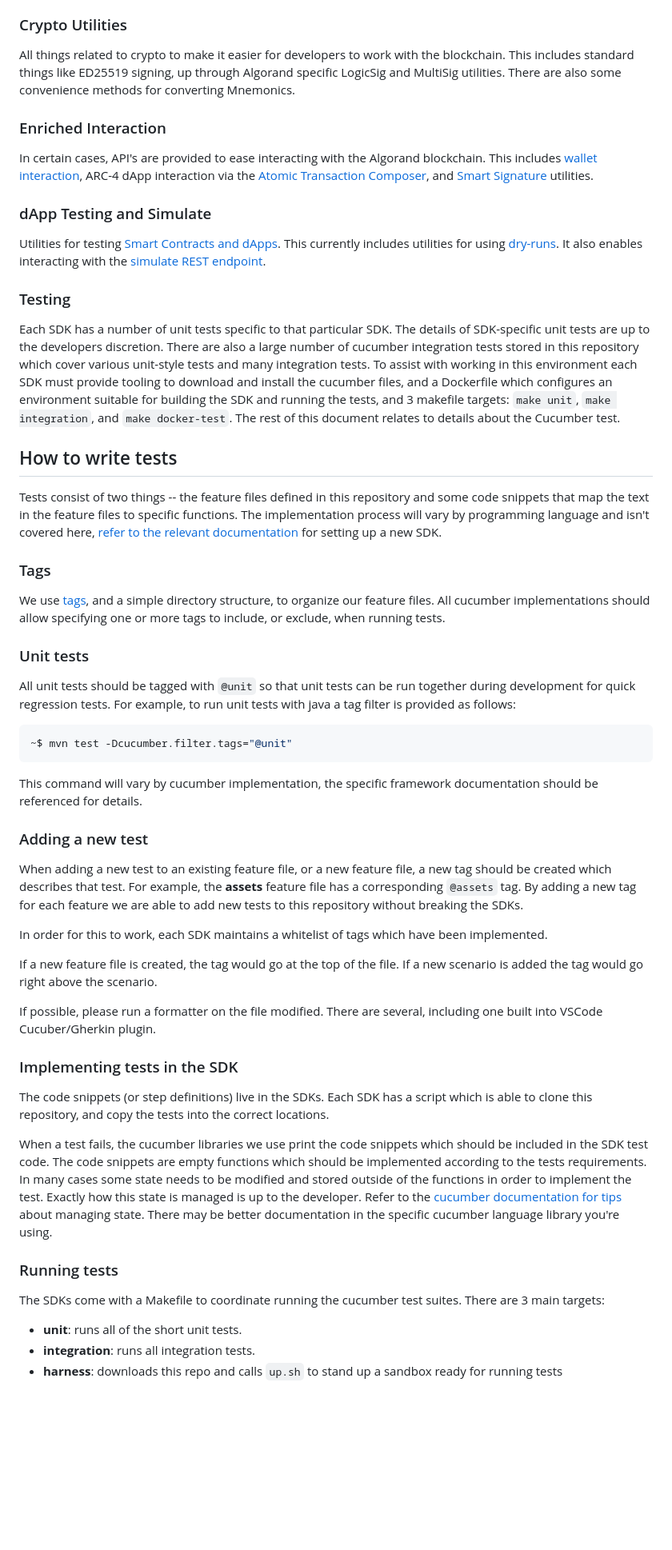
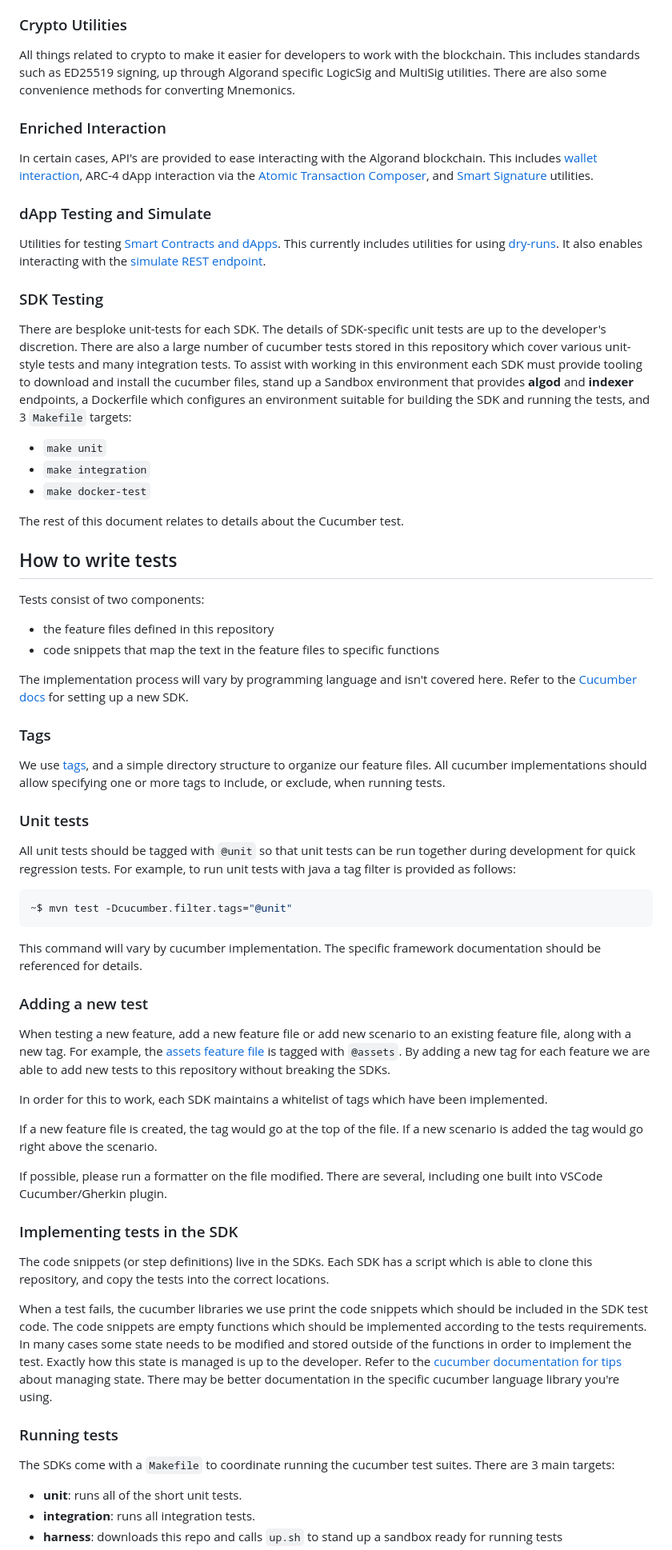
Before and after one commit to algorand/algorand-sdk-testing, a Markdown page: README.md, the part around one of its changes. Shown at 80% size. Rendered like a GitHub page; blank space fills up the shorter version.

````diff
--- a/README.md
+++ b/README.md
@@ -122,7 +122,7 @@ To ensure that transactions are compact and can hash consistently, there are som
 
 ### Crypto Utilities
 
-All things related to crypto to make it easier for developers to work with the blockchain. This includes standard things like ED25519 signing, up through Algorand specific LogicSig and MultiSig utilities. There are also some convenience methods for converting Mnemonics.
+All things related to crypto to make it easier for developers to work with the blockchain. This includes standards such as ED25519 signing, up through Algorand specific LogicSig and MultiSig utilities. There are also some convenience methods for converting Mnemonics.
 
 ### Enriched Interaction
 
@@ -136,17 +136,30 @@ and [Smart Signature](https://developer.algorand.org/docs/get-details/dapps/smar
 
 Utilities for testing [Smart Contracts and dApps](https://developer.algorand.org/docs/get-details/dapps/smart-contracts/). This currently includes utilities for using [dry-runs](https://developer.algorand.org/docs/get-details/dapps/smart-contracts/debugging/?from_query=dry#dryrun-rest-endpoint). It also enables interacting with the [simulate REST endpoint](https://developer.algorand.org/docs/rest-apis/algod/?from_query=simulate#post-v2transactionssimulate).
 
-### Testing
+### SDK Testing
 
-Each SDK has a number of unit tests specific to that particular SDK. The details of SDK-specific unit tests are up to the developers discretion. There are also a large number of cucumber integration tests stored in this repository which cover various unit-style tests and many integration tests. To assist with working in this environment each SDK must provide tooling to download and install the cucumber files, and a Dockerfile which configures an environment suitable for building the SDK and running the tests, and 3 makefile targets: `make unit`, `make integration`, and `make docker-test`. The rest of this document relates to details about the Cucumber test.
+There are besploke unit-tests for each SDK. The details of SDK-specific unit tests are up to the developer's discretion. There are also a large number of cucumber tests stored in this repository which cover various unit-style tests and many integration tests. To assist with working in this environment each SDK must provide tooling to download and install the cucumber files, stand up a Sandbox environment that provides
+**algod** and **indexer** endpoints,
+a Dockerfile which configures an environment suitable for building the SDK and running the tests, and 3 `Makefile` targets:
+
+- `make unit`
+- `make integration`
+- `make docker-test`
+
+The rest of this document relates to details about the Cucumber test.
 
 ## How to write tests
 
-Tests consist of two things -- the feature files defined in this repository and some code snippets that map the text in the feature files to specific functions. The implementation process will vary by programming language and isn't covered here, [refer to the relevant documentation](https://cucumber.io/docs/installation/) for setting up a new SDK.
+Tests consist of two components:
+
+- the feature files defined in this repository
+- code snippets that map the text in the feature files to specific functions
+
+The implementation process will vary by programming language and isn't covered here. Refer to the [Cucumber docs](https://cucumber.io/docs/installation/) for setting up a new SDK.
 
 ### Tags
 
-We use [tags](https://cucumber.io/docs/cucumber/api/#tags), and a simple directory structure, to organize our feature files. All cucumber implementations should allow specifying one or more tags to include, or exclude, when running tests.
+We use [tags](https://cucumber.io/docs/cucumber/api/#tags), and a simple directory structure to organize our feature files. All cucumber implementations should allow specifying one or more tags to include, or exclude, when running tests.
 
 ### Unit tests
 
@@ -156,17 +169,18 @@ All unit tests should be tagged with `@unit` so that unit tests can be run toget
 ~$ mvn test -Dcucumber.filter.tags="@unit"
 ```
 
-This command will vary by cucumber implementation, the specific framework documentation should be referenced for details.
+This command will vary by cucumber implementation. The specific framework documentation should be referenced for details.
 
 ### Adding a new test
 
-When adding a new test to an existing feature file, or a new feature file, a new tag should be created which describes that test. For example, the **assets** feature file has a corresponding `@assets` tag. By adding a new tag for each feature we are able to add new tests to this repository without breaking the SDKs.
+When testing a new feature, add a new feature file
+or add new scenario to an existing feature file, along with a new tag. For example, the [assets feature file](./features/integration/assets.feature) is tagged with `@assets`. By adding a new tag for each feature we are able to add new tests to this repository without breaking the SDKs.
 
 In order for this to work, each SDK maintains a whitelist of tags which have been implemented.
 
 If a new feature file is created, the tag would go at the top of the file. If a new scenario is added the tag would go right above the scenario.
 
-If possible, please run a formatter on the file modified. There are several, including one built into VSCode Cucuber/Gherkin plugin.
+If possible, please run a formatter on the file modified. There are several, including one built into VSCode Cucumber/Gherkin plugin.
 
 ### Implementing tests in the SDK
 
@@ -176,7 +190,7 @@ When a test fails, the cucumber libraries we use print the code snippets which s
 
 ### Running tests
 
-The SDKs come with a Makefile to coordinate running the cucumber test suites. There are 3 main targets:
+The SDKs come with a `Makefile` to coordinate running the cucumber test suites. There are 3 main targets:
 
 - **unit**: runs all of the short unit tests.
 - **integration**: runs all integration tests.
````
Also changed, not shown: other parts of README.md (+5 -4 lines), docs/SDK Components.png, 1 other file.
